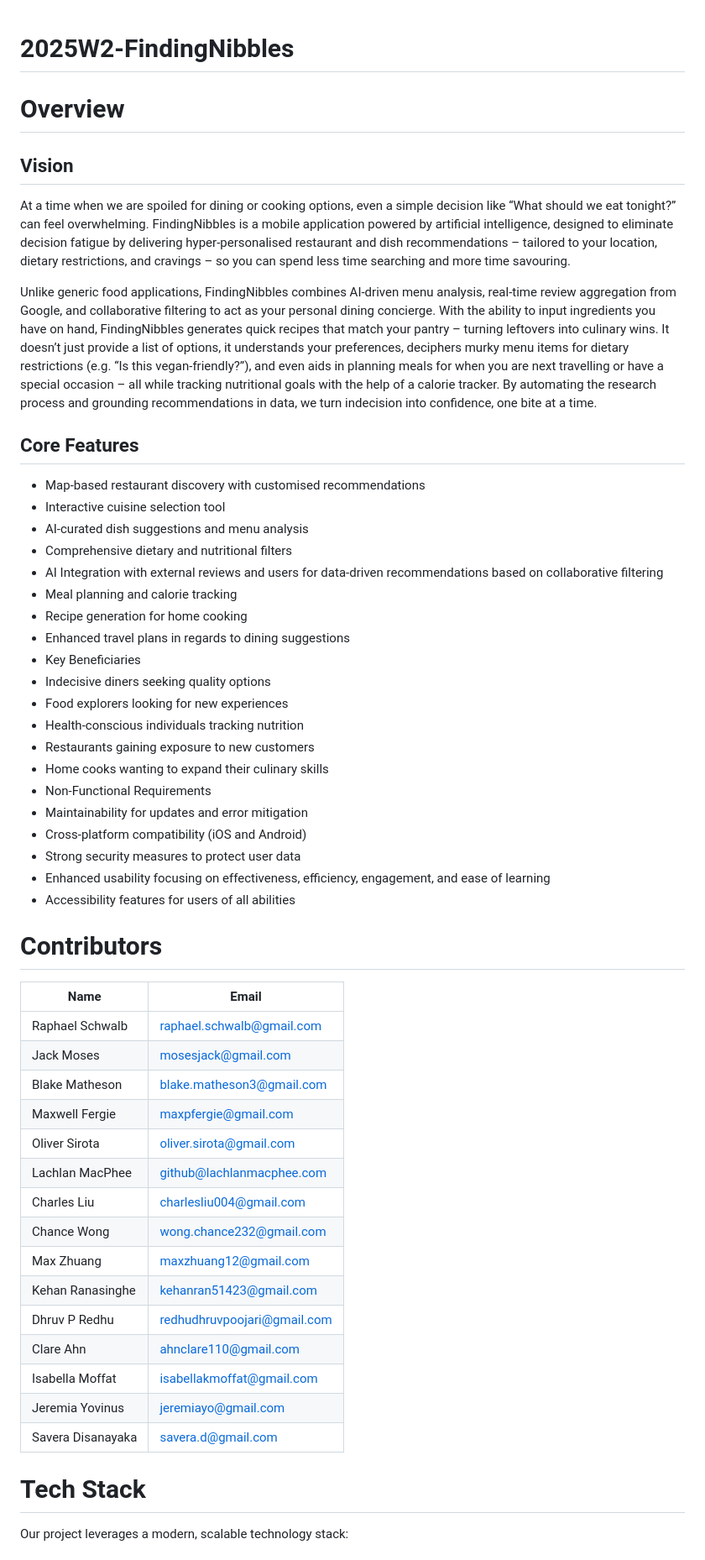
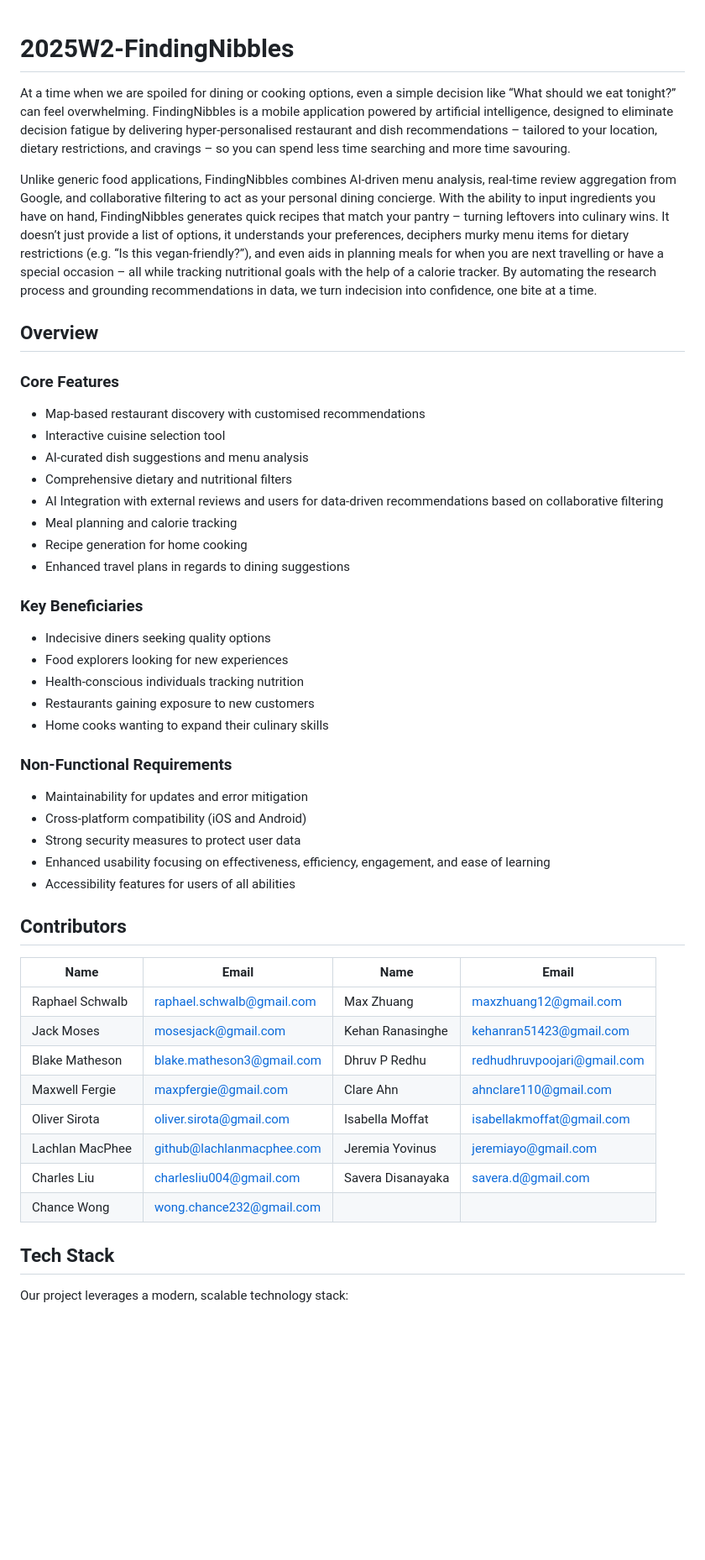
Before and after one commit to Monash-FIT3170/2025W2-FindingNibbles, a Markdown page: README.md, the part around the change printed below. Shown: that part at 84% size. GitHub-like rendering; blank space fills up the shorter version.

```diff
--- a/README.md
+++ b/README.md
@@ -1,14 +1,12 @@
 # 2025W2-FindingNibbles
-
-# Overview
-
-## Vision
 
 At a time when we are spoiled for dining or cooking options, even a simple decision like “What should we eat tonight?” can feel overwhelming. FindingNibbles is a mobile application powered by artificial intelligence, designed to eliminate decision fatigue by delivering hyper-personalised restaurant and dish recommendations – tailored to your location, dietary restrictions, and cravings – so you can spend less time searching and more time savouring.
 
 Unlike generic food applications, FindingNibbles combines AI-driven menu analysis, real-time review aggregation from Google, and collaborative filtering to act as your personal dining concierge. With the ability to input ingredients you have on hand, FindingNibbles generates quick recipes that match your pantry – turning leftovers into culinary wins. It doesn’t just provide a list of options, it understands your preferences, deciphers murky menu items for dietary restrictions (e.g. “Is this vegan-friendly?”), and even aids in planning meals for when you are next travelling or have a special occasion – all while tracking nutritional goals with the help of a calorie tracker. By automating the research process and grounding recommendations in data, we turn indecision into confidence, one bite at a time.
 
-## Core Features
+## Overview
+
+### Core Features
 
 - Map-based restaurant discovery with customised recommendations
 - Interactive cuisine selection tool
@@ -18,40 +16,38 @@ Unlike generic food applications, FindingNibbles combines AI-driven menu analysi
 - Meal planning and calorie tracking
 - Recipe generation for home cooking
 - Enhanced travel plans in regards to dining suggestions
-- Key Beneficiaries
+
+### Key Beneficiaries
+
 - Indecisive diners seeking quality options
 - Food explorers looking for new experiences
 - Health-conscious individuals tracking nutrition
 - Restaurants gaining exposure to new customers
 - Home cooks wanting to expand their culinary skills
-- Non-Functional Requirements
+
+### Non-Functional Requirements
+
 - Maintainability for updates and error mitigation
 - Cross-platform compatibility (iOS and Android)
 - Strong security measures to protect user data
 - Enhanced usability focusing on effectiveness, efficiency, engagement, and ease of learning
 - Accessibility features for users of all abilities
 
-# Contributors
+## Contributors
 
-| Name              | Email                       |
-| ----------------- | --------------------------- |
-| Raphael Schwalb   | raphael.schwalb@gmail.com   |
-| Jack Moses        | mosesjack@gmail.com         |
-| Blake Matheson    | blake.matheson3@gmail.com   |
-| Maxwell Fergie    | maxpfergie@gmail.com        |
-| Oliver Sirota     | oliver.sirota@gmail.com     |
-| Lachlan MacPhee   | github@lachlanmacphee.com   |
-| Charles Liu       | charlesliu004@gmail.com     |
-| Chance Wong       | wong.chance232@gmail.com    |
-| Max Zhuang        | maxzhuang12@gmail.com       |
-| Kehan Ranasinghe  | kehanran51423@gmail.com     |
-| Dhruv P Redhu     | redhudhruvpoojari@gmail.com |
-| Clare Ahn         | ahnclare110@gmail.com       |
-| Isabella Moffat   | isabellakmoffat@gmail.com   |
-| Jeremia Yovinus   | jeremiayo@gmail.com         |
-| Savera Disanayaka | savera.d@gmail.com          |
 
-# Tech Stack
+| Name            | Email                     | Name              | Email                       |
+| ----------------- | --------------------------- | ------------------- | ----------------------------- |
+| Raphael Schwalb | raphael.schwalb@gmail.com | Max Zhuang        | maxzhuang12@gmail.com       |
+| Jack Moses      | mosesjack@gmail.com       | Kehan Ranasinghe  | kehanran51423@gmail.com     |
+| Blake Matheson  | blake.matheson3@gmail.com | Dhruv P Redhu     | redhudhruvpoojari@gmail.com |
+| Maxwell Fergie  | maxpfergie@gmail.com      | Clare Ahn         | ahnclare110@gmail.com       |
+| Oliver Sirota   | oliver.sirota@gmail.com   | Isabella Moffat   | isabellakmoffat@gmail.com   |
+| Lachlan MacPhee | github@lachlanmacphee.com | Jeremia Yovinus   | jeremiayo@gmail.com         |
+| Charles Liu     | charlesliu004@gmail.com   | Savera Disanayaka | savera.d@gmail.com          |
+| Chance Wong     | wong.chance232@gmail.com  |                   |                             |
+
+## Tech Stack
 
 Our project leverages a modern, scalable technology stack:
 
```
Also changed, not shown: other parts of README.md (+56 -5 lines).
